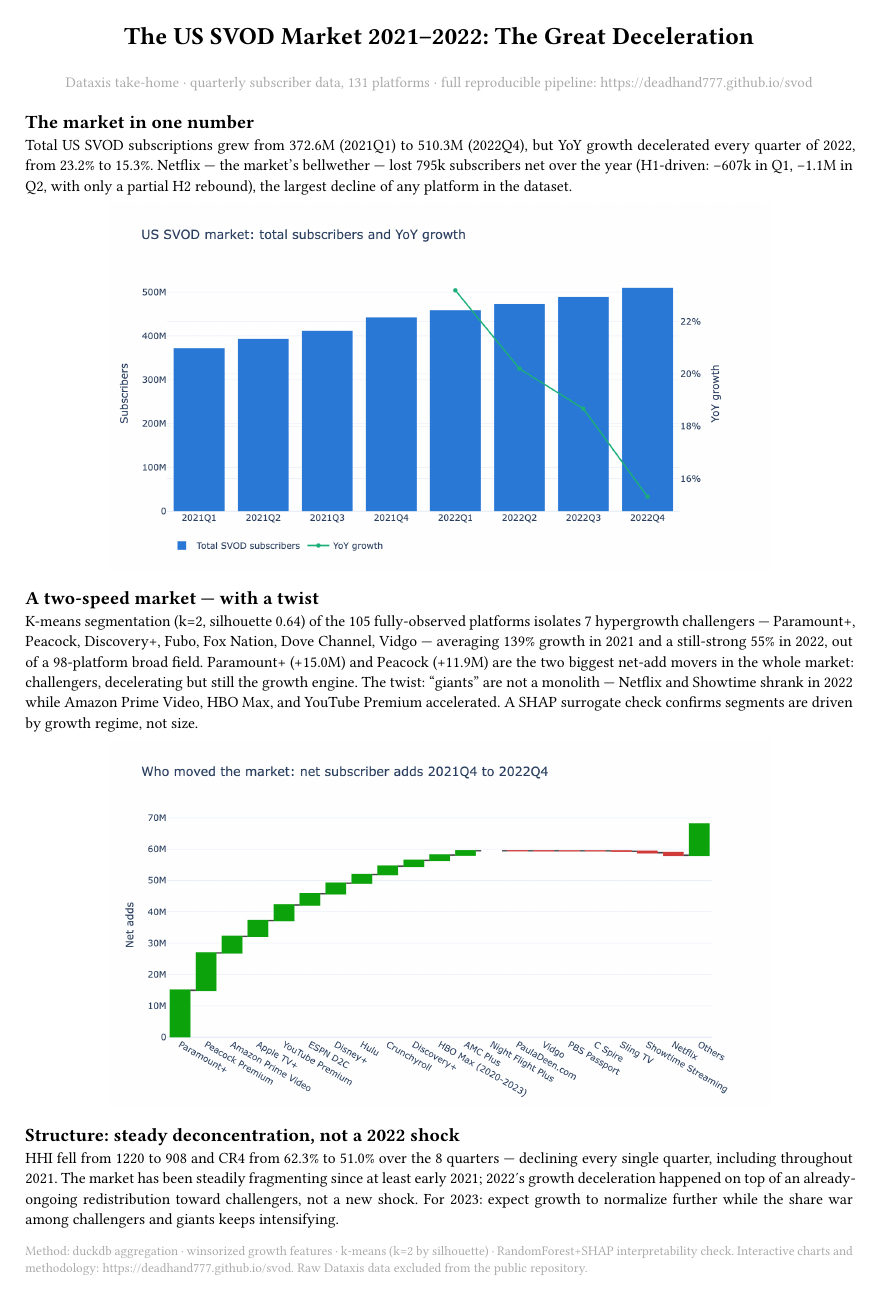
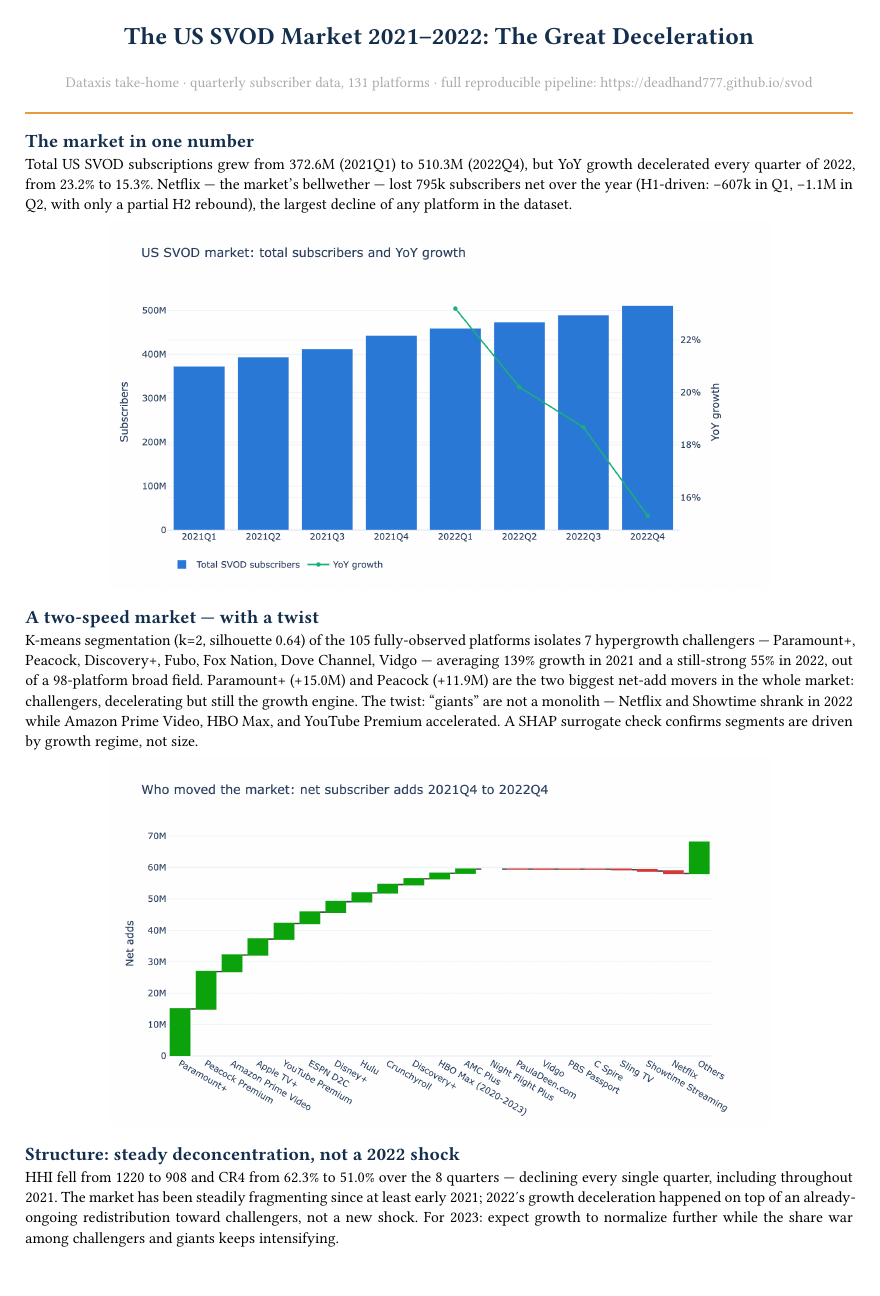
Before and after one commit to deadhand777/svod, a Typst document (report/onepager.typ): the whole page before the commit and page 1 of 2 after it. Compiled offline with Typst 0.15.

Commit message:
feat(report): apply Dataxis brand colors to PDF one-pager

```diff
--- a/report/onepager.typ
+++ b/report/onepager.typ
@@ -4,12 +4,17 @@
 #set par(justify: true)
 #show figure: set block(spacing: 0.7em)
 
+#let navy = rgb("#142F4E")
+#let orange = rgb("#EA993F")
+#show heading: set text(weight: "bold", fill: navy)
+
 #align(center)[
-  #text(size: 15pt, weight: "bold")[The US SVOD Market 2021–2022: The Great Deceleration]
+  #text(size: 15pt, weight: "bold", fill: navy)[The US SVOD Market 2021–2022: The Great Deceleration]
   #v(2pt)
   #text(size: 9pt, fill: gray)[Dataxis take-home · quarterly subscriber data, 131 platforms · full reproducible pipeline: https://deadhand777.github.io/svod]
 ]
 #v(4pt)
+#line(length: 100%, stroke: 1pt + orange)
 
 == The market in one number
 Total US SVOD subscriptions grew from 372.6M (2021Q1) to 510.3M (2022Q4), but YoY growth decelerated every quarter of 2022, from 23.2% to 15.3%. Netflix — the market's bellwether — lost 795k subscribers net over the year (H1-driven: -607k in Q1, -1.1M in Q2, with only a partial H2 rebound), the largest decline of any platform in the dataset.
```
